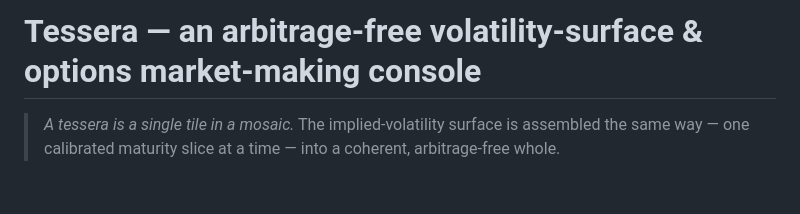
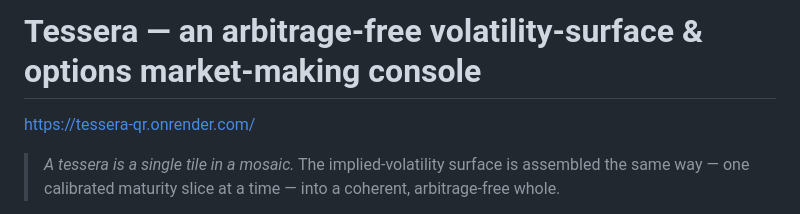
Before and after one commit to Magneticdude23/Tessera-qr, a Markdown page: README.md, the part around the change. Rendered like a GitHub page; blank space fills up the shorter version.

Commit message:
Add website link to README
Added a link to the Tessera website in the README.

```diff
--- a/README.md
+++ b/README.md
@@ -1,4 +1,6 @@
 # Tessera — an arbitrage-free volatility-surface & options market-making console
+
+https://tessera-qr.onrender.com/
 
 > *A tessera is a single tile in a mosaic.* The implied-volatility surface is
 > assembled the same way — one calibrated maturity slice at a time — into a
```
